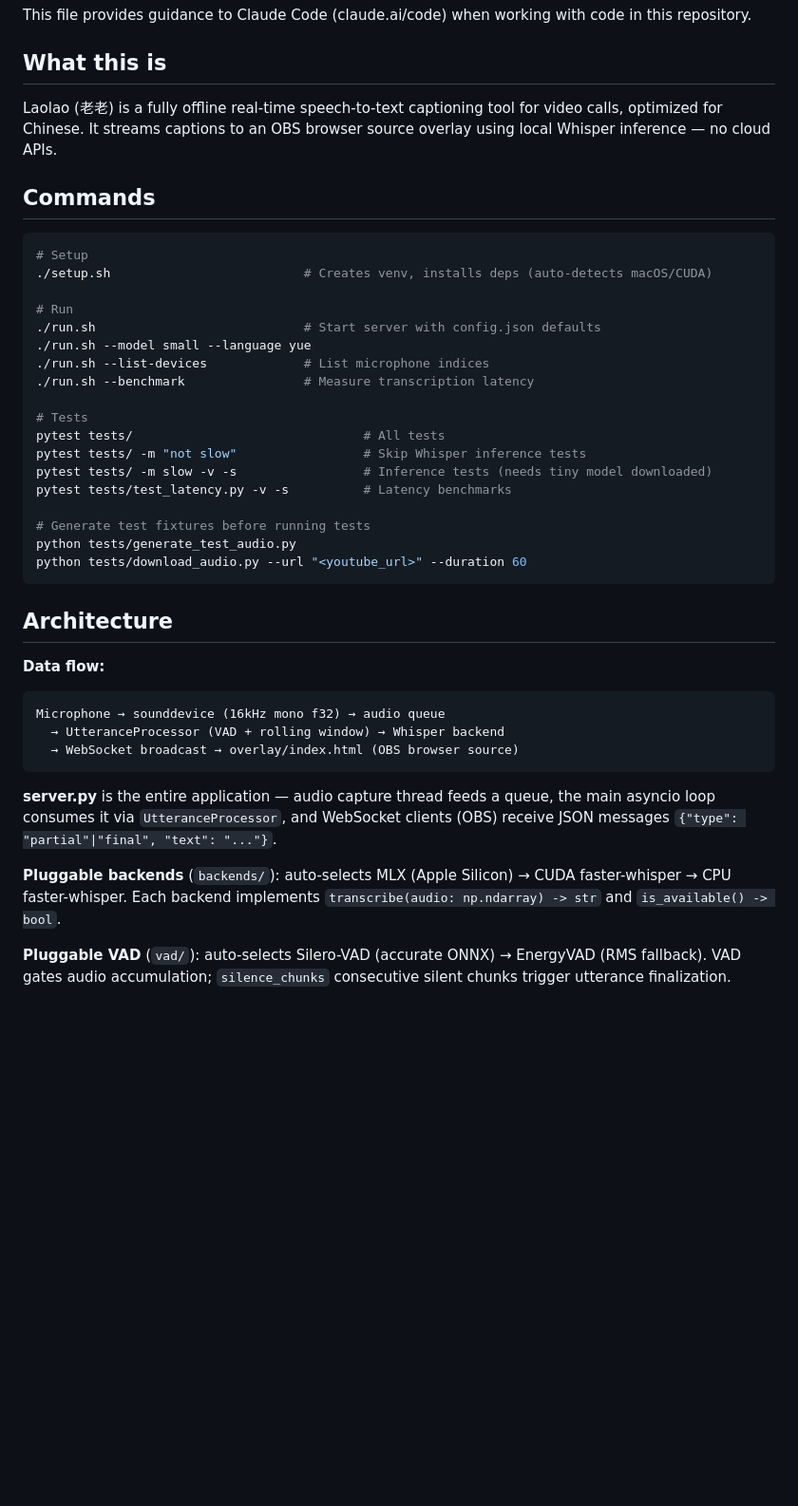
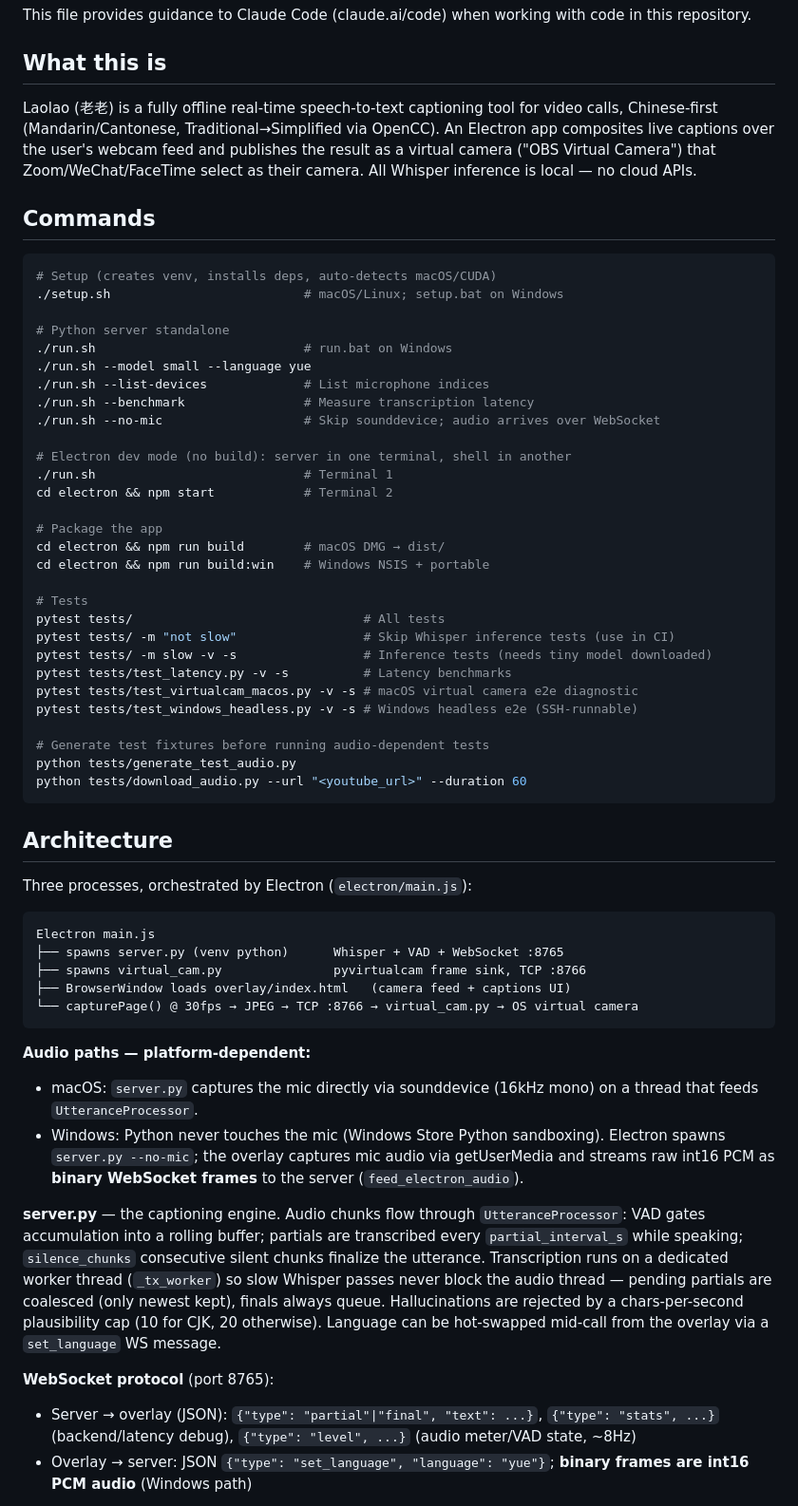
Before and after one commit to BensonRen/Laolao, a Markdown page: CLAUDE.md, the part around one of its changes. Shown at 95% size. GitHub-like rendering; blank space fills up the shorter version.

Commit message:
Update CLAUDE.md for the Electron/virtual-camera architecture
Co-Authored-By: Claude Fable 5 <noreply@anthropic.com>

````diff
--- a/CLAUDE.md
+++ b/CLAUDE.md
@@ -4,43 +4,61 @@ This file provides guidance to Claude Code (claude.ai/code) when working with co
 
 ## What this is
 
-Laolao (老老) is a fully offline real-time speech-to-text captioning tool for video calls, optimized for Chinese. It streams captions to an OBS browser source overlay using local Whisper inference — no cloud APIs.
+Laolao (老老) is a fully offline real-time speech-to-text captioning tool for video calls, Chinese-first (Mandarin/Cantonese, Traditional→Simplified via OpenCC). An Electron app composites live captions over the user's webcam feed and publishes the result as a virtual camera ("OBS Virtual Camera") that Zoom/WeChat/FaceTime select as their camera. All Whisper inference is local — no cloud APIs.
 
 ## Commands
 
 ```bash
-# Setup
-./setup.sh                          # Creates venv, installs deps (auto-detects macOS/CUDA)
+# Setup (creates venv, installs deps, auto-detects macOS/CUDA)
+./setup.sh                          # macOS/Linux; setup.bat on Windows
 
-# Run
-./run.sh                            # Start server with config.json defaults
+# Python server standalone
+./run.sh                            # run.bat on Windows
 ./run.sh --model small --language yue
 ./run.sh --list-devices             # List microphone indices
 ./run.sh --benchmark                # Measure transcription latency
+./run.sh --no-mic                   # Skip sounddevice; audio arrives over WebSocket
+
+# Electron dev mode (no build): server in one terminal, shell in another
+./run.sh                            # Terminal 1
+cd electron && npm start            # Terminal 2
+
+# Package the app
+cd electron && npm run build        # macOS DMG → dist/
+cd electron && npm run build:win    # Windows NSIS + portable
 
 # Tests
 pytest tests/                               # All tests
-pytest tests/ -m "not slow"                 # Skip Whisper inference tests
+pytest tests/ -m "not slow"                 # Skip Whisper inference tests (use in CI)
 pytest tests/ -m slow -v -s                 # Inference tests (needs tiny model downloaded)
 pytest tests/test_latency.py -v -s          # Latency benchmarks
+pytest tests/test_virtualcam_macos.py -v -s # macOS virtual camera e2e diagnostic
+pytest tests/test_windows_headless.py -v -s # Windows headless e2e (SSH-runnable)
 
-# Generate test fixtures before running tests
+# Generate test fixtures before running audio-dependent tests
 python tests/generate_test_audio.py
 python tests/download_audio.py --url "<youtube_url>" --duration 60
 ```
 
 ## Architecture
 
-**Data flow:**
+Three processes, orchestrated by Electron (`electron/main.js`):
+
 ```
-Microphone → sounddevice (16kHz mono f32) → audio queue
-  → UtteranceProcessor (VAD + rolling window) → Whisper backend
-  → WebSocket broadcast → overlay/index.html (OBS browser source)
+Electron main.js
+├── spawns server.py (venv python)      Whisper + VAD + WebSocket :8765
+├── spawns virtual_cam.py               pyvirtualcam frame sink, TCP :8766
+├── BrowserWindow loads overlay/index.html   (camera feed + captions UI)
+└── capturePage() @ 30fps → JPEG → TCP :8766 → virtual_cam.py → OS virtual camera
 ```
 
-**server.py** is the entire application — audio capture thread feeds a queue, the main asyncio loop consumes it via `UtteranceProcessor`, and WebSocket clients (OBS) receive JSON messages `{"type": "partial"|"final", "text": "..."}`.
+**Audio paths — platform-dependent:**
+- macOS: `server.py` captures the mic directly via sounddevice (16kHz mono) on a thread that feeds `UtteranceProcessor`.
+- Windows: Python never touches the mic (Windows Store Python sandboxing). Electron spawns `server.py --no-mic`; the overlay captures mic audio via getUserMedia and streams raw int16 PCM as **binary WebSocket frames** to the server (`feed_electron_audio`).
 
-**Pluggable backends** (`backends/`): auto-selects MLX (Apple Silicon) → CUDA faster-whisper → CPU faster-whisper. Each backend implements `transcribe(audio: np.ndarray) -> str` and `is_available() -> bool`.
+**server.py** — the captioning engine. Audio chunks flow through `UtteranceProcessor`: VAD gates accumulation into a rolling buffer; partials are transcribed every `partial_interval_s` while speaking; `silence_chunks` consecutive silent chunks finalize the utterance. Transcription runs on a dedicated worker thread (`_tx_worker`) so slow Whisper passes never block the audio thread — pending partials are coalesced (only newest kept), finals always queue. Hallucinations are rejected by a chars-per-second plausibility cap (10 for CJK, 20 otherwise). Language can be hot-swapped mid-call from the overlay via a `set_language` WS message.
 
-**Pluggable VAD** (`vad/`): auto-selects Silero-VAD (accurate ONNX) → EnergyVAD (RMS fallback). VAD gates audio accumulation; `silence_chunks` consecutive silent chunks trigger utterance finalization.
+**WebSocket protocol** (port 8765):
+- Server → overlay (JSON): `{"type": "partial"|"final", "text": ...}`, `{"type": "stats", ...}` (backend/latency debug), `{"type": "level", ...}` (audio meter/VAD state, ~8Hz)
+- Overlay → server: JSON `{"type": "set_language", "language": "yue"}`; **binary frames are int16 PCM audio** (Windows path)
 
````
Also changed, not shown: other parts of CLAUDE.md (+20 -1 lines).
